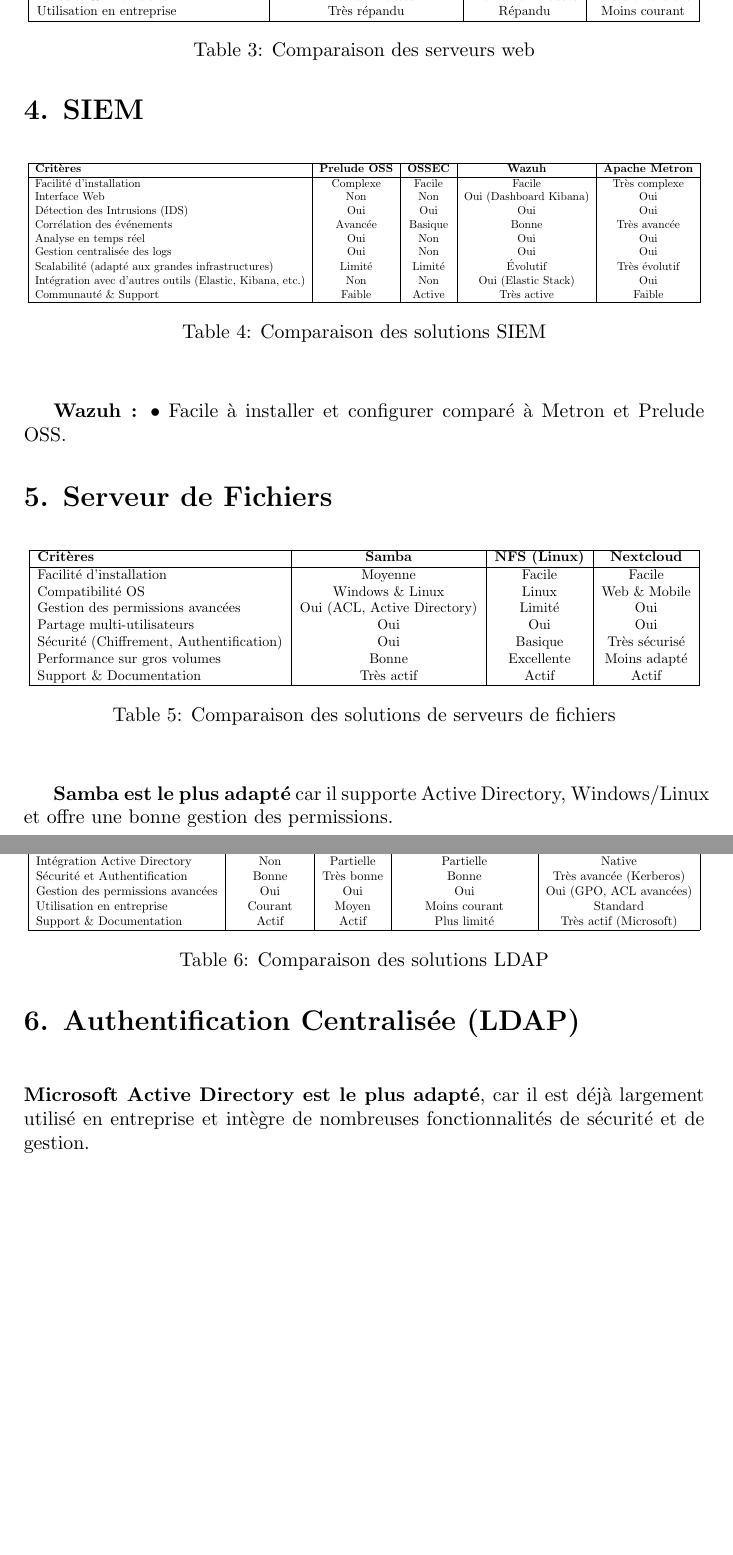
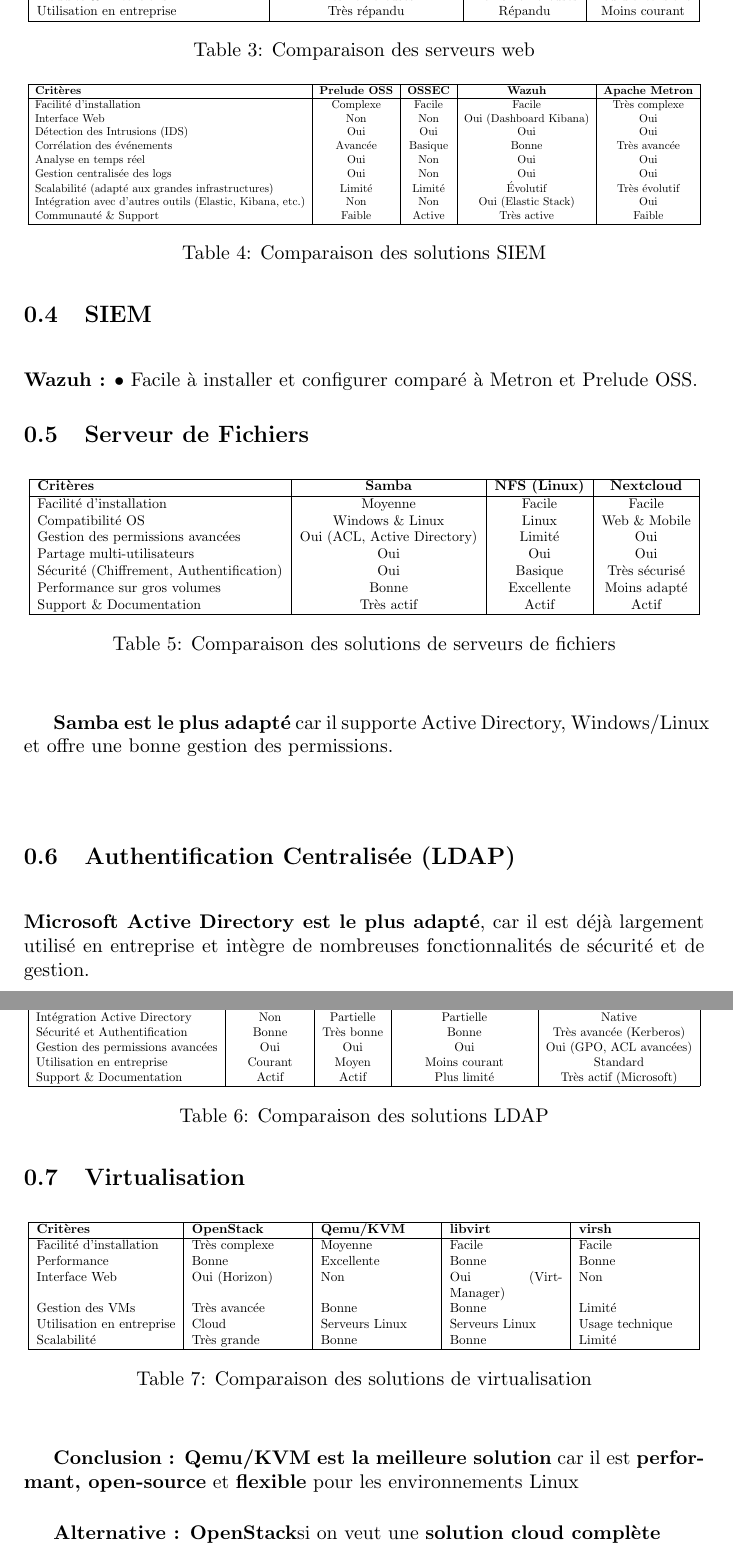
Before and after one commit to TiPe-30/SAE4.01-B, a LaTeX document (Livrable-1/ChoixLogiciels/choix.tex): two parts of pages 2 and 3 of 3, joined at a grey line, cut so that both start at the same text, the shorter picture padded with empty space. Compiled offline with pdfLaTeX.

Commit message:
commit logiciel 	modified:   Livrable-1/ChoixLogiciels/choix.aux 	modified:   Livrable-1/ChoixLogiciels/choix.fdb_latexmk 	modified:   Livrable-1/ChoixLogiciels/choix.fls 	modified:   Livrable-1/ChoixLogiciels/choix.log 	modified:   Livrable-1/ChoixLogiciels/choix.out 	modified:   Livrable-1/ChoixLogiciels/choix.pdf 	modified:   Livrable-1/ChoixLogiciels/choix.synctex.gz 	modified:   Livrable-1/ChoixLogiciels/choix.tex 	modified:   Livrable-1/Livrable1.aux 	modified:   Livrable-1/Livrable1.fdb_latexmk 	modified:   Livrable-1/Livrable1.fls 	modified:   Livrable-1/Livrable1.log 	modified:   Livrable-1/Livrable1.pdf 	modified:   Livrable-1/Livrable1.synctex.gz 	modified:   Livrable-1/Livrable1.toc

```diff
--- a/Livrable-1/ChoixLogiciels/choix.tex
+++ b/Livrable-1/ChoixLogiciels/choix.tex
@@ -90,7 +90,7 @@
 
 \vspace{1cm}
 
-\section*{4. SIEM}
+\subsection{SIEM}
 
 \begin{table}[h]
     \centering
@@ -119,7 +119,7 @@
 \textbf{Wazuh :}
 • Facile à installer et configurer comparé à Metron et Prelude OSS.
 
-\section*{5. Serveur de Fichiers}
+\subsection{Serveur de Fichiers}
 
 \begin{table}[h]
     \centering
@@ -147,7 +147,7 @@
 
 \vspace{1cm}
 
-\section*{6. Authentification Centralisée (LDAP)}
+\subsection{Authentification Centralisée (LDAP)}
 
 \begin{table}[h]
     \centering
@@ -173,5 +173,33 @@
 
 \textbf{Microsoft Active Directory est le plus adapté}, car il est déjà largement utilisé en entreprise et intègre de nombreuses fonctionnalités de sécurité et de gestion.
 
+\subsection{Virtualisation}
+
+\begin{table}[h]
+    \centering
+    \resizebox{\textwidth}{!}{
+        \begin{tabular}{|l|p{3cm}|p{3cm}|p{3cm}|p{3cm}|p{3cm}}
+            \hline
+            \textbf{Critères} & \textbf{OpenStack} & \textbf{Qemu/KVM} & \textbf{libvirt} & \textbf{virsh} \\
+            \hline
+            Facilité d'installation & Très complexe & Moyenne & Facile & Facile \\
+            Performance & Bonne & Excellente & Bonne & Bonne \\
+            Interface Web &  Oui (Horizon) & Non &  Oui (Virt-Manager) & Non \\
+            Gestion des VMs & Très avancée & Bonne & Bonne & Limité \\
+            Utilisation en entreprise & Cloud & Serveurs Linux & Serveurs Linux & Usage technique \\
+            Scalabilité & Très grande & Bonne & Bonne & Limité \\
+            \hline
+        \end{tabular}
+    }
+    \caption{Comparaison des solutions de virtualisation}
+\end{table}
+
+\vspace{0.5cm}
+
+\textbf{Conclusion : Qemu/KVM est la meilleure solution} car il est \textbf{performant, open-source} et \textbf{flexible} pour les environnements Linux
+
+\vspace{0.5cm}
+
+\textbf{Alternative : OpenStack}si on veut une \textbf{solution cloud complète}
 
 \end{document}
```
Also changed, not shown: Livrable-1/ChoixLogiciels/choix.pdf, Livrable-1/Livrable1.pdf, Livrable-1/ChoixLogiciels/choix.tex (6 more changed lines), 12 other files.
